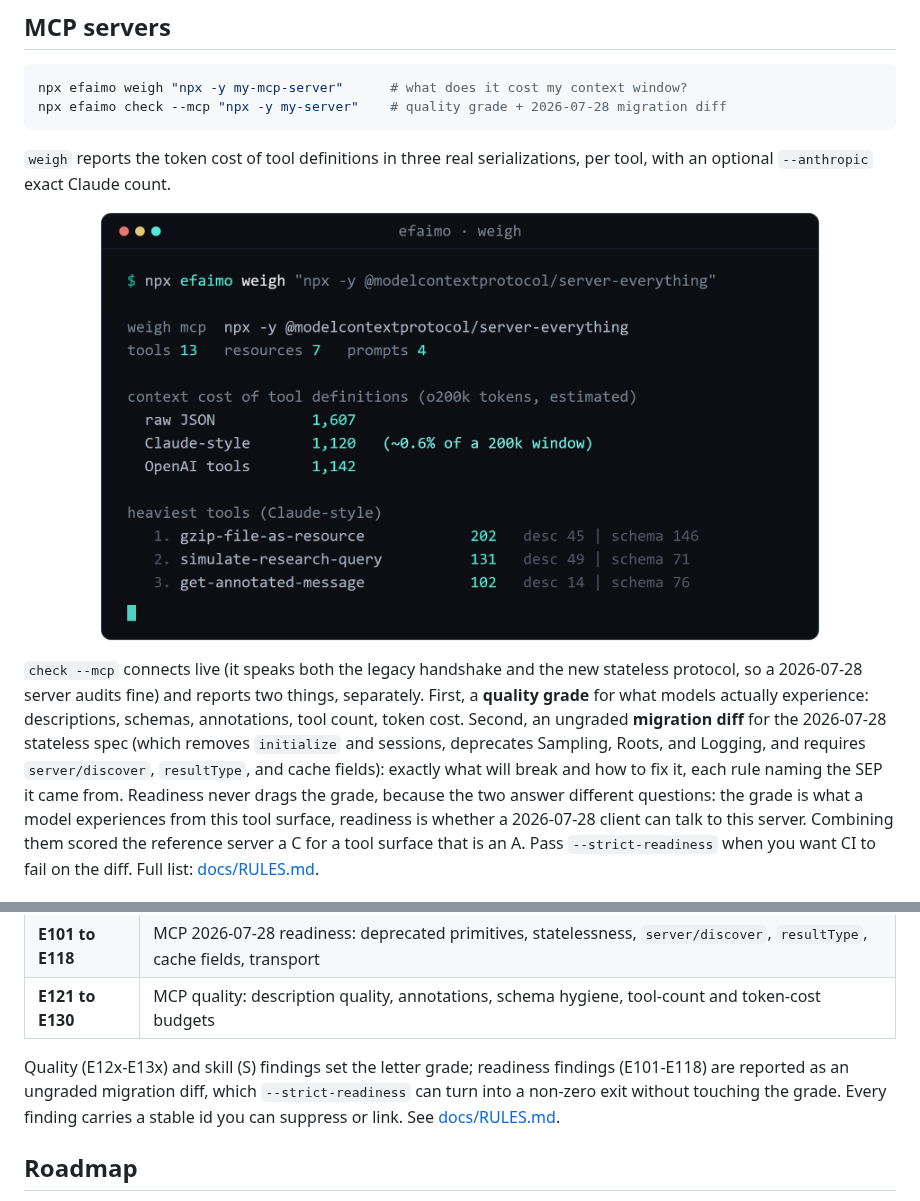
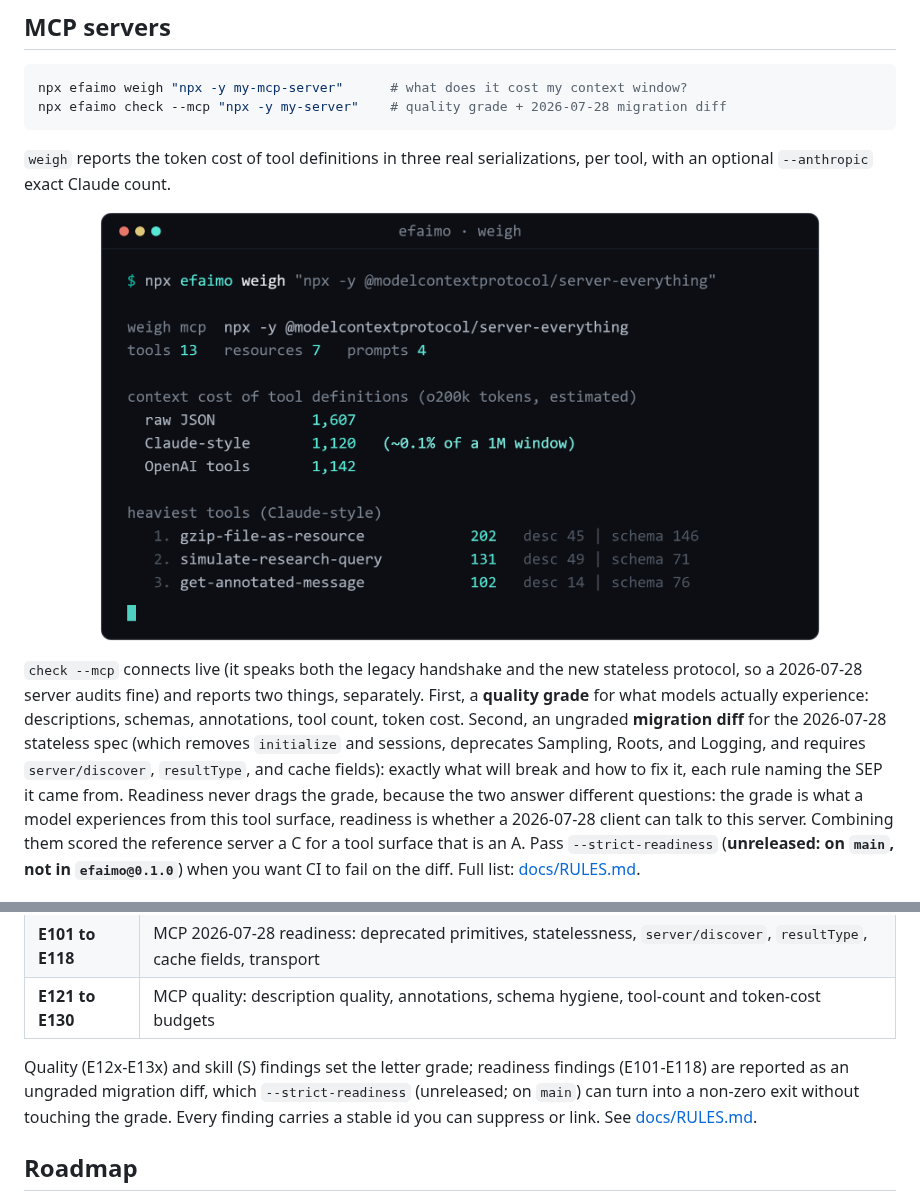
Before and after one commit to efaimo-ai/efaimo, a Markdown page: README.md, 2 parts joined by grey strips. Rendered like a GitHub page; pictures changed too: assets/demo.png.

```diff
--- a/README.md
+++ b/README.md
@@ -134,7 +134,8 @@ how to fix it, each rule naming the SEP it came from. Readiness never drags the
 grade, because the two answer different questions: the grade is what a model
 experiences from this tool surface, readiness is whether a 2026-07-28 client can
 talk to this server. Combining them scored the reference server a C for a tool
-surface that is an A. Pass `--strict-readiness` when you want CI to fail on the
+surface that is an A. Pass `--strict-readiness` (**unreleased: on `main`, not
+in `efaimo@0.1.0`**) when you want CI to fail on the
 diff. Full list: [docs/RULES.md](./docs/RULES.md).
 
 <p align="center">
@@ -289,7 +290,8 @@ More recipes (pre-commit, GitLab, editor audit, programmatic use):
 
 Quality (E12x-E13x) and skill (S) findings set the letter grade; readiness
 findings (E101-E118) are reported as an ungraded migration diff, which
-`--strict-readiness` can turn into a non-zero exit without touching the grade.
+`--strict-readiness` (unreleased; on `main`) can turn into a non-zero exit
+without touching the grade.
 Every finding carries a stable id you can suppress or link. See
 [docs/RULES.md](./docs/RULES.md).
 
```
Also changed, not shown: docs/METHODOLOGY.md (+1 -1 lines), assets/architecture.png, 4 other files.
